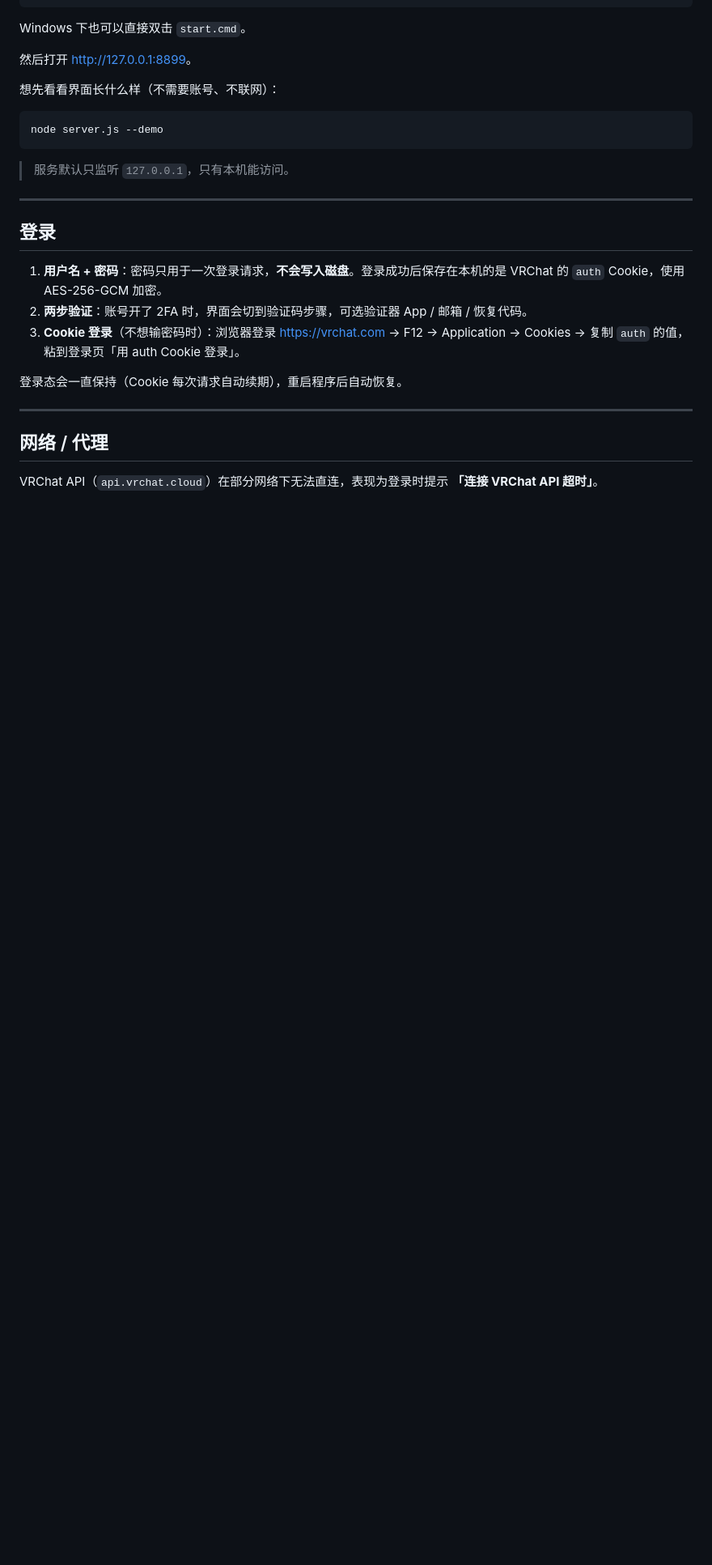
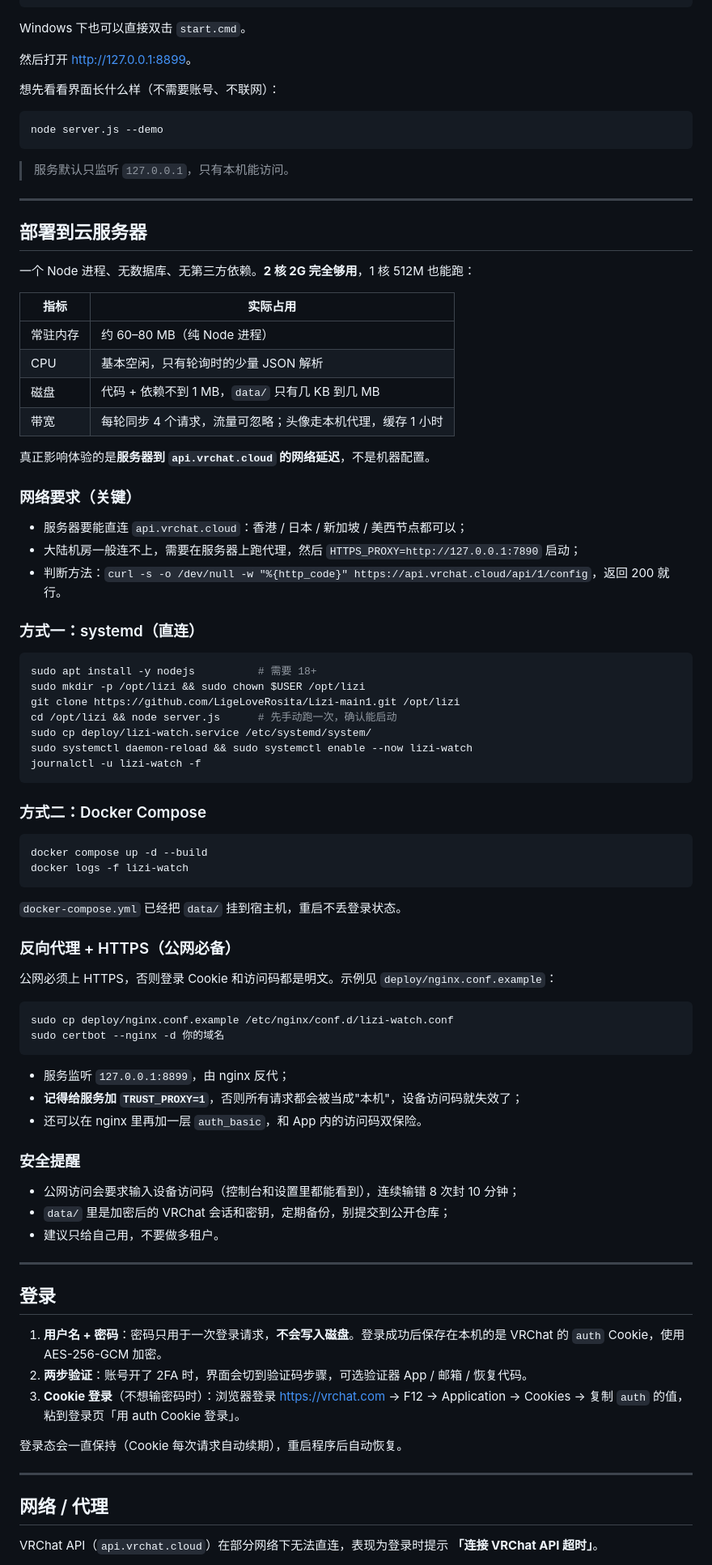
Before and after one commit to LigeLoveRosita/Lizi-main1, a Markdown page: README.md, the part around one of its changes. Shown at 81% size. Drawn GitHub-style; blank space fills up the shorter version.

Commit message:
feat: 白天/夜晚主题与可选背景；补充云服务器部署文档

````diff
--- a/README.md
+++ b/README.md
@@ -41,6 +55,67 @@ node server.js --demo
 ```
 
 > 服务默认只监听 `127.0.0.1`，只有本机能访问。
+
+---
+
+## 部署到云服务器
+
+一个 Node 进程、无数据库、无第三方依赖。**2 核 2G 完全够用**，1 核 512M 也能跑：
+
+| 指标 | 实际占用 |
+| --- | --- |
+| 常驻内存 | 约 60–80 MB（纯 Node 进程） |
+| CPU | 基本空闲，只有轮询时的少量 JSON 解析 |
+| 磁盘 | 代码 + 依赖不到 1 MB，`data/` 只有几 KB 到几 MB |
+| 带宽 | 每轮同步 4 个请求，流量可忽略；头像走本机代理，缓存 1 小时 |
+
+真正影响体验的是**服务器到 `api.vrchat.cloud` 的网络延迟**，不是机器配置。
+
+### 网络要求（关键）
+
+- 服务器要能直连 `api.vrchat.cloud`：香港 / 日本 / 新加坡 / 美西节点都可以；
+- 大陆机房一般连不上，需要在服务器上跑代理，然后 `HTTPS_PROXY=http://127.0.0.1:7890` 启动；
+- 判断方法：`curl -s -o /dev/null -w "%{http_code}" https://api.vrchat.cloud/api/1/config`，返回 200 就行。
+
+### 方式一：systemd（直连）
+
+```bash
+sudo apt install -y nodejs          # 需要 18+
+sudo mkdir -p /opt/lizi && sudo chown $USER /opt/lizi
+git clone https://github.com/LigeLoveRosita/Lizi-main1.git /opt/lizi
+cd /opt/lizi && node server.js      # 先手动跑一次，确认能启动
+sudo cp deploy/lizi-watch.service /etc/systemd/system/
+sudo systemctl daemon-reload && sudo systemctl enable --now lizi-watch
+journalctl -u lizi-watch -f
+```
+
+### 方式二：Docker Compose
+
+```bash
+docker compose up -d --build
+docker logs -f lizi-watch
+```
+
+`docker-compose.yml` 已经把 `data/` 挂到宿主机，重启不丢登录状态。
+
+### 反向代理 + HTTPS（公网必备）
+
+公网必须上 HTTPS，否则登录 Cookie 和访问码都是明文。示例见 `deploy/nginx.conf.example`：
+
+```bash
+sudo cp deploy/nginx.conf.example /etc/nginx/conf.d/lizi-watch.conf
+sudo certbot --nginx -d 你的域名
+```
+
+- 服务监听 `127.0.0.1:8899`，由 nginx 反代；
+- **记得给服务加 `TRUST_PROXY=1`**，否则所有请求都会被当成"本机"，设备访问码就失效了；
+- 还可以在 nginx 里再加一层 `auth_basic`，和 App 内的访问码双保险。
+
+### 安全提醒
+
+- 公网访问会要求输入设备访问码（控制台和设置里都能看到），连续输错 8 次封 10 分钟；
+- `data/` 里是加密后的 VRChat 会话和密钥，定期备份，别提交到公开仓库；
+- 建议只给自己用，不要做多租户。
 
 ---
 
````
Also changed, not shown: other parts of README.md (+14 -0 lines), preview-day.png (added), preview.png, 9 other files.
